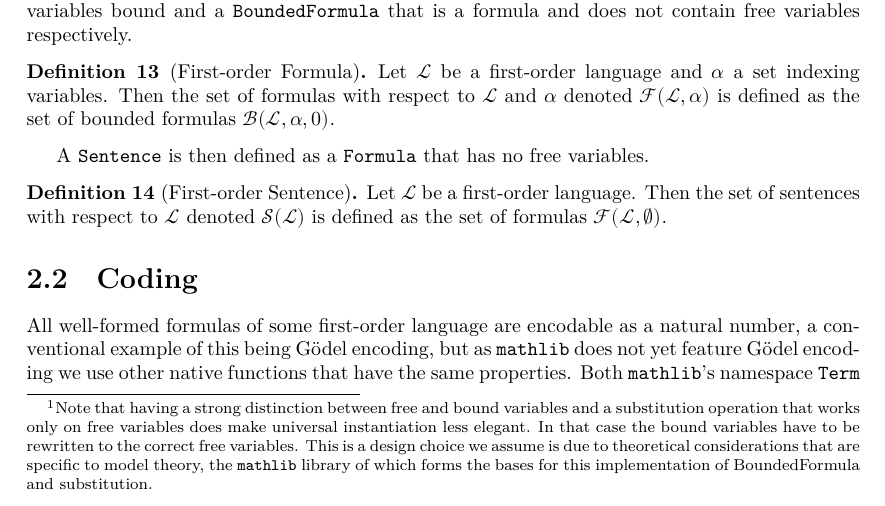
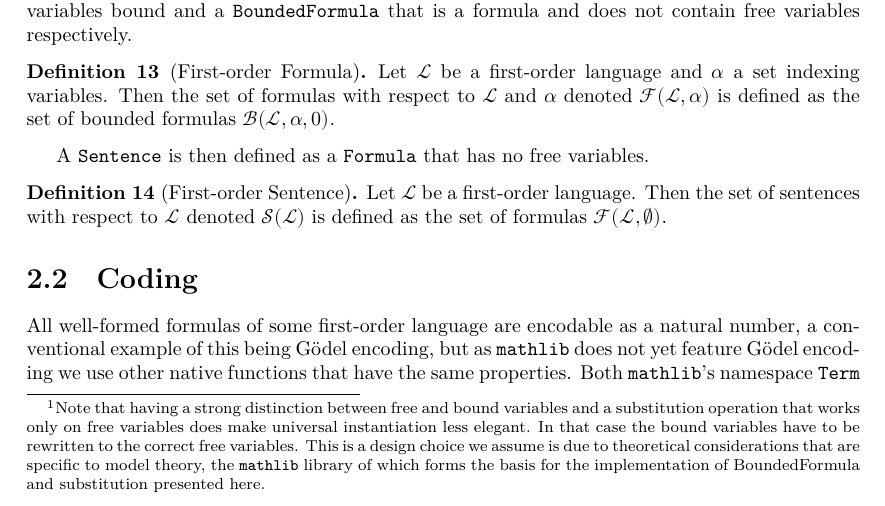
Before and after one commit to ppls-nd-prs/formalizing-axiomatic-theories-of-truth, a LaTeX document (blueprint/src/print.tex, which reads blueprint/src/chapters/02-prelims.tex): part of page 5 of 15, cut so that both start at the same text. Compiled offline with XeLaTeX.

Commit message:
Corrected some typos and formulation mistakes.

```diff
--- a/blueprint/src/chapters/02-prelims.tex
+++ b/blueprint/src/chapters/02-prelims.tex
@@ -69,7 +69,7 @@ For some language $\mathcal{L}$ and a natural number $n$, we define the subsitut
 \end{enumerate}
 \end{definition}
 
-Note that especially the substitution in clause 5 is different from the standard De Bruijn substitution. See From \cite{from:2021} for an exposition on a first-order De Bruijn-style substitution implementation. Consider a formula in standard De Bruijn notation $\varphi = \forall P(0,1)$. If we would now want to substitute the term $t$ for the first free variable in $\varphi$ using our substitution function, we would write $\forall P(0,1)/(t) = \forall (P(0,1)/(t))$, but note here that substituting the first free variable in $P(0,1)$ does not target the variable we were after: $1$. So if there is no distinction between free variables and bound variables then we have to introduce mechanisms to avoid variable capture, such that $P(0,1)/(t) = P(0,t)$ rather than $P(t,1)$. However, since we do distinguish between free and bound variables from the outset there is no need for such a mechanism and the substitution function can be safely defined as in Definition \ref{def:BF-Substitution} clause 5: $\forall P(\&0,\#0)/(t) = \forall (P(\&0,\#0)/(t)) = \forall P(\&0,t)$. This makes for a more elegant notion of free-variable substitution.\footnote{Note that having a strong distinction between free and bound variables and a substitution operation that works only on free variables does make universal instantiation less elegant. In that case the bound variables have to be rewritten to the correct free variables. This is a design choice we assume is due to theoretical considerations that are specific to model theory, the \texttt{mathlib} library of which forms the bases for this implementation of BoundedFormula and substitution.}
+Note that especially the substitution in clause 5 is different from the standard De Bruijn substitution. See From \cite{from:2021} for an exposition on a first-order De Bruijn-style substitution implementation. Consider a formula in standard De Bruijn notation $\varphi = \forall P(0,1)$. If we would now want to substitute the term $t$ for the first free variable in $\varphi$ using our substitution function, we would write $\forall P(0,1)/(t) = \forall (P(0,1)/(t))$, but note here that substituting the first free variable in $P(0,1)$ does not target the variable we were after: $1$. So if there is no distinction between free variables and bound variables then we have to introduce mechanisms to avoid variable capture, such that $P(0,1)/(t) = P(0,t)$ rather than $P(t,1)$. However, since we do distinguish between free and bound variables from the outset there is no need for such a mechanism and the substitution function can be safely defined as in Definition \ref{def:BF-Substitution} clause 5: $\forall P(\&0,\#0)/(t) = \forall (P(\&0,\#0)/(t)) = \forall P(\&0,t)$. This makes for a more elegant notion of free-variable substitution.\footnote{Note that having a strong distinction between free and bound variables and a substitution operation that works only on free variables does make universal instantiation less elegant. In that case the bound variables have to be rewritten to the correct free variables. This is a design choice we assume is due to theoretical considerations that are specific to model theory, the \texttt{mathlib} library of which forms the basis for the implementation of BoundedFormula and substitution presented here.}
 
 We can then go on to define the other standard logical operators: $\neg$, $\exists$, $\top$, $\wedge$, $\vee$, $\leftrightarrow$.
 \begin{definition}[$\neg$ : Negation]\label{def:FO-Neg}
```
